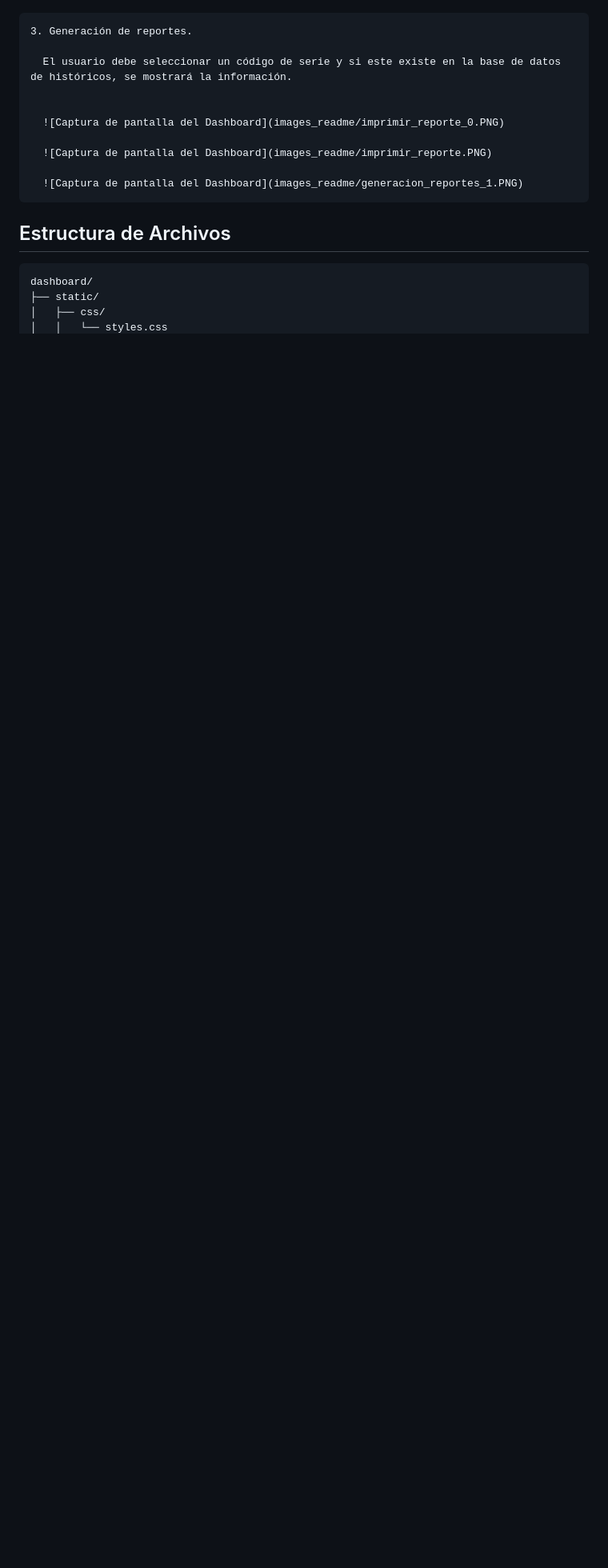
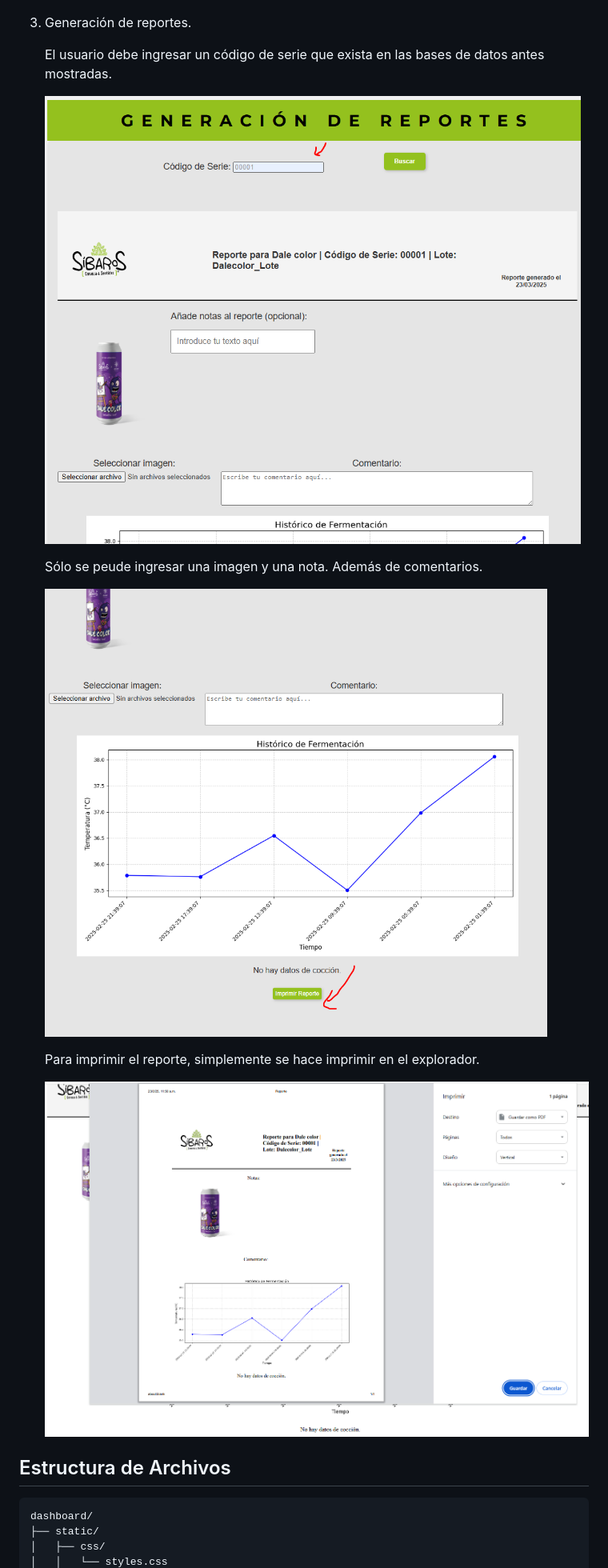
Before and after one commit to bacterias-repo/alex-sibaros, a Markdown page: README.md, the part around the change. Shown at 80% size. GitHub-like rendering; blank space fills up the shorter version.

```diff
--- a/README.md
+++ b/README.md
@@ -66,16 +66,21 @@ Este es un proyecto de dashboard interactivo, donde puedes visualizar datos y ej
       ![Captura de pantalla del Dashboard](images_readme/coccion_input.PNG)
 
 
-    3. Generación de reportes.
+3. Generación de reportes.
 
-      El usuario debe seleccionar un código de serie y si este existe en la base de datos de históricos, se mostrará la información.
+   El usuario debe ingresar un código de serie que exista en las bases de datos antes mostradas.
 
+      ![Captura de pantalla del Dashboard](images_readme/generacion_reportes_1.PNG)
+
+   Sólo se peude ingresar una imagen y una nota. Además de comentarios.
 
       ![Captura de pantalla del Dashboard](images_readme/imprimir_reporte_0.PNG)
 
+   Para imprimir el reporte, simplemente se hace imprimir en el explorador.
+
       ![Captura de pantalla del Dashboard](images_readme/imprimir_reporte.PNG)
 
-      ![Captura de pantalla del Dashboard](images_readme/generacion_reportes_1.PNG)
+
 
 
 ## Estructura de Archivos
```
